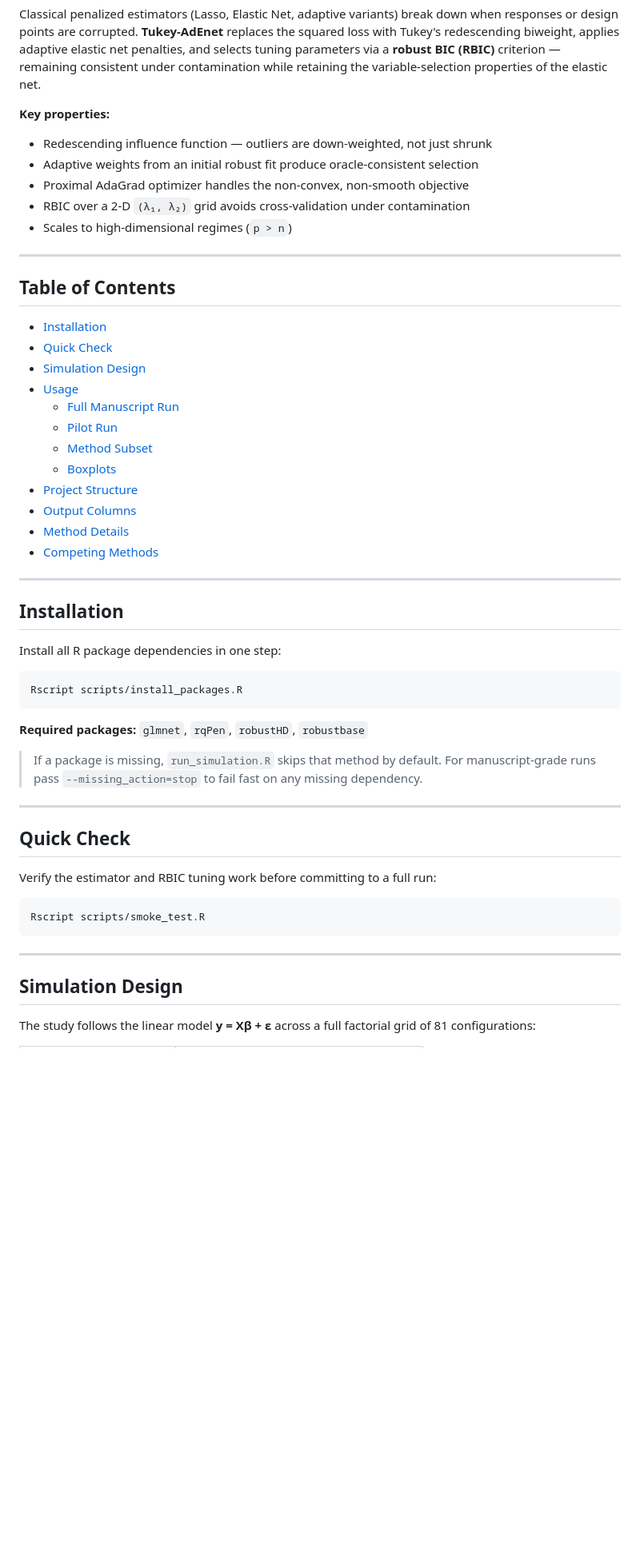
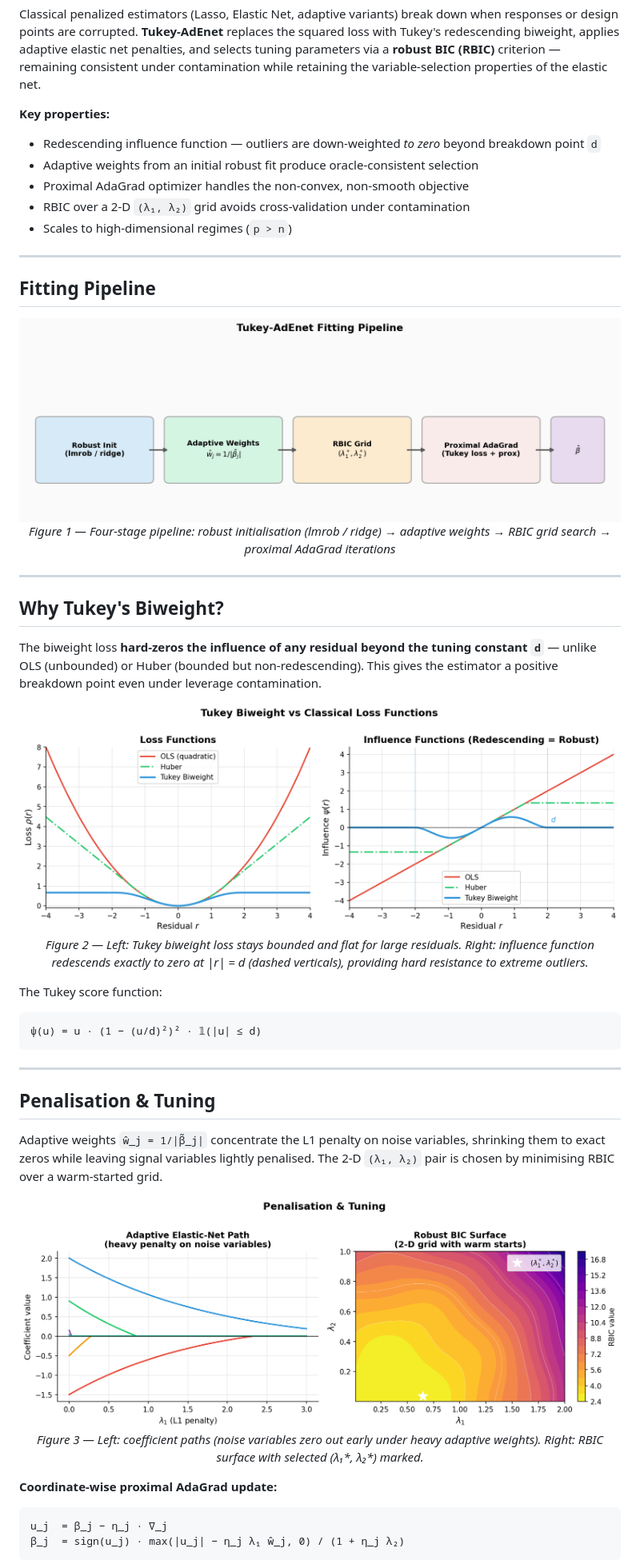
Before and after one commit to rkmishra1/tukey-adaptive-elasticnet, a Markdown page: README.md, the part around one of its changes. Shown at 80% size. Rendered like a GitHub page; blank space fills up the shorter version.

Commit message:
docs: beautify README with 4 generated figures

````diff
--- a/README.md
+++ b/README.md
@@ -16,7 +16,7 @@ This repository provides the full simulation study accompanying the manuscript o
 Classical penalized estimators (Lasso, Elastic Net, adaptive variants) break down when responses or design points are corrupted. **Tukey-AdEnet** replaces the squared loss with Tukey's redescending biweight, applies adaptive elastic net penalties, and selects tuning parameters via a **robust BIC (RBIC)** criterion — remaining consistent under contamination while retaining the variable-selection properties of the elastic net.
 
 **Key properties:**
-- Redescending influence function — outliers are down-weighted, not just shrunk
+- Redescending influence function — outliers are down-weighted *to zero* beyond breakdown point `d`
 - Adaptive weights from an initial robust fit produce oracle-consistent selection
 - Proximal AdaGrad optimizer handles the non-convex, non-smooth objective
 - RBIC over a 2-D `(λ₁, λ₂)` grid avoids cross-validation under contamination
@@ -24,47 +24,45 @@ Classical penalized estimators (Lasso, Elastic Net, adaptive variants) break dow
 
 ---
 
-## Table of Contents
+## Fitting Pipeline
 
-- [Installation](#installation)
-- [Quick Check](#quick-check)
-- [Simulation Design](#simulation-design)
-- [Usage](#usage)
-  - [Full Manuscript Run](#full-manuscript-run)
-  - [Pilot Run](#pilot-run)
-  - [Method Subset](#method-subset)
-  - [Boxplots](#boxplots)
-- [Project Structure](#project-structure)
-- [Output Columns](#output-columns)
-- [Method Details](#method-details)
-- [Competing Methods](#competing-methods)
+<p align="center">
+  <img src="docs/figures/pipeline.png" width="840" alt="Tukey-AdEnet fitting pipeline"/>
+  <br><em>Figure 1 — Four-stage pipeline: robust initialisation (lmrob / ridge) → adaptive weights → RBIC grid search → proximal AdaGrad iterations</em>
+</p>
 
 ---
 
-## Installation
+## Why Tukey's Biweight?
 
-Install all R package dependencies in one step:
+The biweight loss **hard-zeros the influence of any residual beyond the tuning constant `d`** — unlike OLS (unbounded) or Huber (bounded but non-redescending). This gives the estimator a positive breakdown point even under leverage contamination.
 
-```sh
-Rscript scripts/install_packages.R
+<p align="center">
+  <img src="docs/figures/loss_influence.png" width="840" alt="Loss and influence function comparison"/>
+  <br><em>Figure 2 — Left: Tukey biweight loss stays bounded and flat for large residuals. Right: influence function redescends exactly to zero at |r| = d (dashed verticals), providing hard resistance to extreme outliers.</em>
+</p>
+
+The Tukey score function:
+
 ```
-
-**Required packages:** `glmnet`, `rqPen`, `robustHD`, `robustbase`
-
-> If a package is missing, `run_simulation.R` skips that method by default. For manuscript-grade runs pass `--missing_action=stop` to fail fast on any missing dependency.
-
----
-
-## Quick Check
-
-Verify the estimator and RBIC tuning work before committing to a full run:
-
-```sh
-Rscript scripts/smoke_test.R
+ψ(u) = u · (1 − (u/d)²)² · 𝟙(|u| ≤ d)
 ```
 
 ---
 
-## Simulation Design
+## Penalisation & Tuning
 
-The study follows the linear model **y = Xβ + ε** across a full factorial grid of 81 configurations:
+Adaptive weights `ŵ_j = 1/|β̃_j|` concentrate the L1 penalty on noise variables, shrinking them to exact zeros while leaving signal variables lightly penalised. The 2-D `(λ₁, λ₂)` pair is chosen by minimising RBIC over a warm-started grid.
+
+<p align="center">
+  <img src="docs/figures/penalty_rbic.png" width="840" alt="Regularisation path and RBIC surface"/>
+  <br><em>Figure 3 — Left: coefficient paths (noise variables zero out early under heavy adaptive weights). Right: RBIC surface with selected (λ₁*, λ₂*) marked.</em>
+</p>
+
+**Coordinate-wise proximal AdaGrad update:**
+
+```
+u_j  = β_j − η_j · ∇_j
+β_j  = sign(u_j) · max(|u_j| − η_j λ₁ ŵ_j, 0) / (1 + η_j λ₂)
+```
+
````
Also changed, not shown: other parts of README.md (+51 -58 lines).
